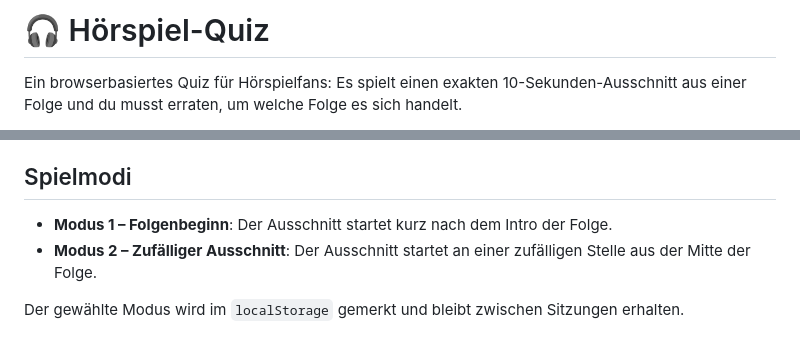
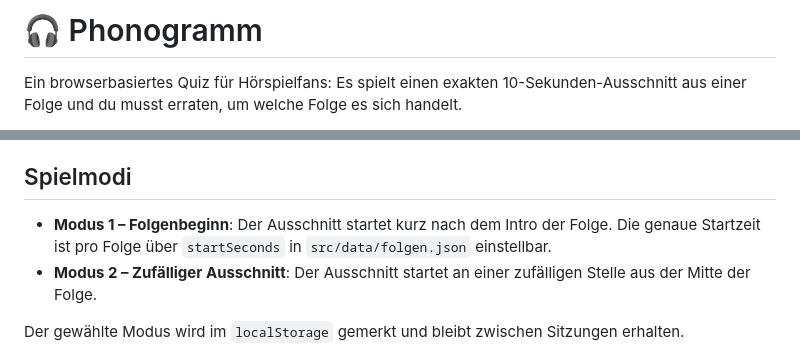
Before and after one commit to konradmichalik/phonogramm, a Markdown page: README.md, 2 parts joined by grey strips. GitHub-like rendering.

```diff
--- a/README.md
+++ b/README.md
@@ -1,4 +1,4 @@
-# 🎧 Hörspiel-Quiz
+# 🎧 Phonogramm
 
 Ein browserbasiertes Quiz für Hörspielfans: Es spielt einen exakten 10-Sekunden-Ausschnitt
 aus einer Folge und du musst erraten, um welche Folge es sich handelt.
@@ -17,7 +17,8 @@ spielt den Ausschnitt exakt 10 Sekunden lang ab und pausiert danach automatisch
 
 ## Spielmodi
 
-- **Modus 1 – Folgenbeginn**: Der Ausschnitt startet kurz nach dem Intro der Folge.
+- **Modus 1 – Folgenbeginn**: Der Ausschnitt startet kurz nach dem Intro der Folge. Die
+  genaue Startzeit ist pro Folge über `startSeconds` in `src/data/folgen.json` einstellbar.
 - **Modus 2 – Zufälliger Ausschnitt**: Der Ausschnitt startet an einer zufälligen Stelle
   aus der Mitte der Folge.
 
```
Also changed, not shown: other parts of README.md (+15 -8 lines).
